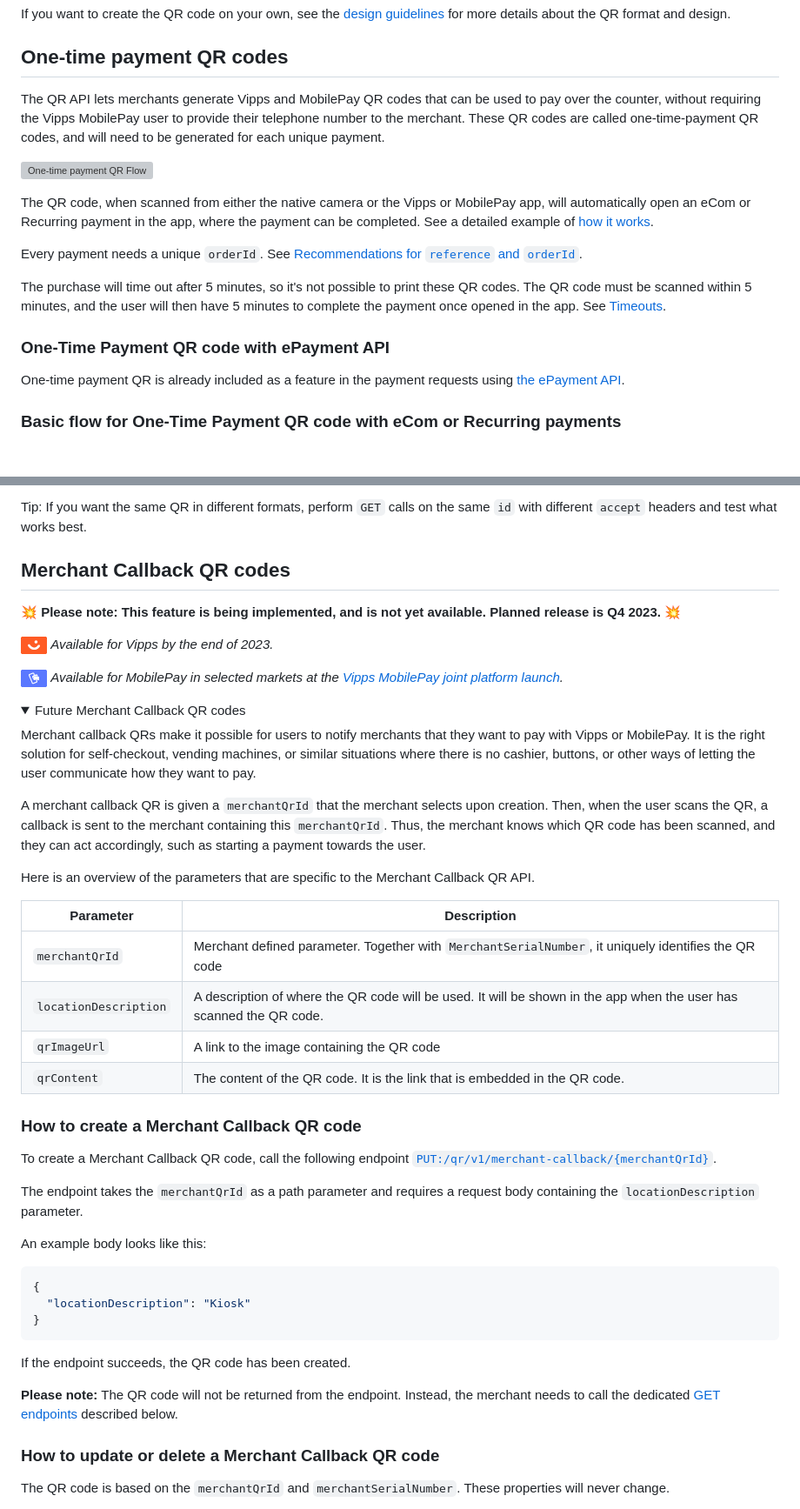
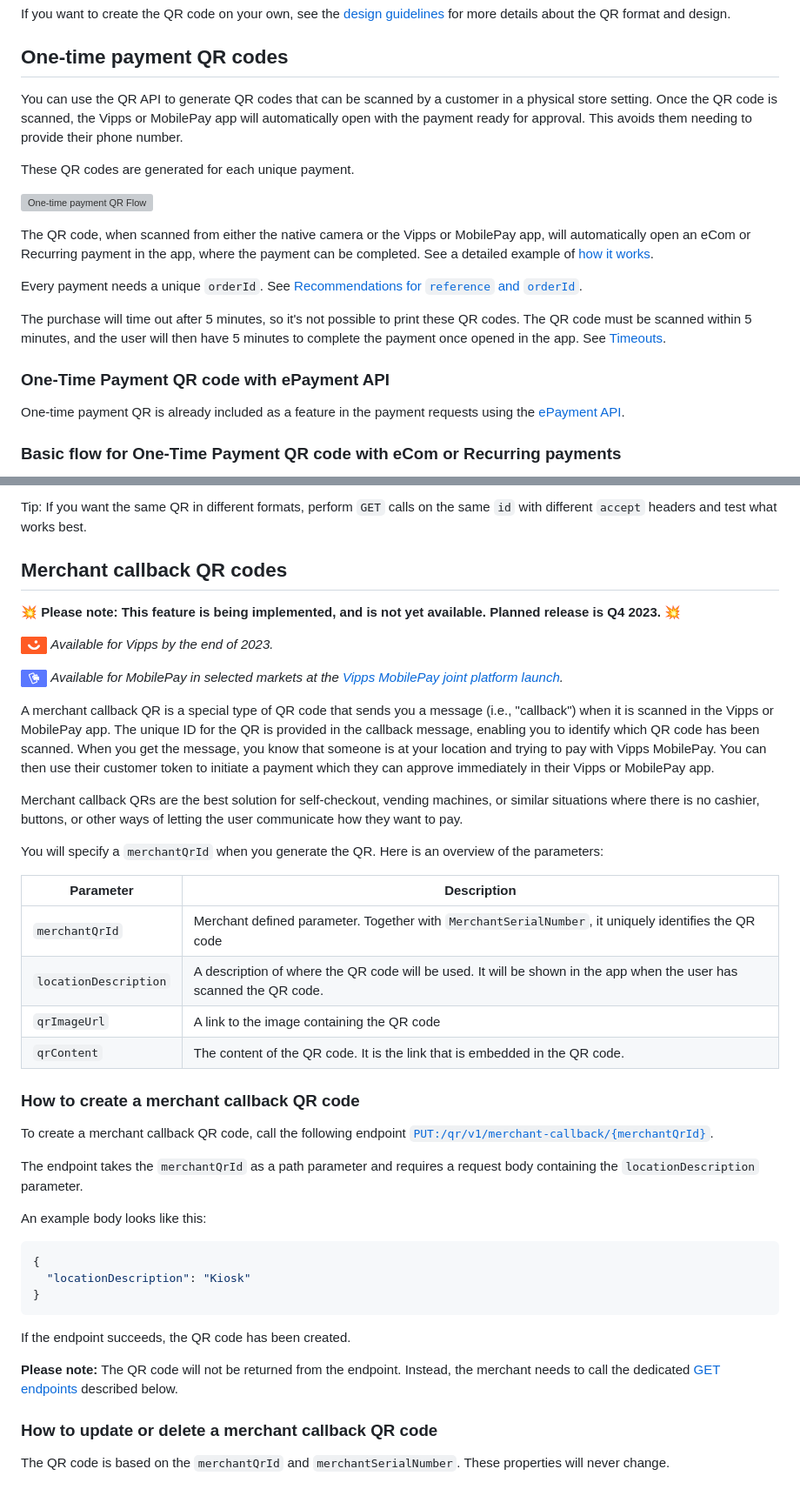
Before and after one commit to vippsas/vipps-qr-api, a Markdown page: qr-api-guide.md, 2 parts joined by grey strips. Shown at 87% size. Drawn GitHub-style; folded sections open; blank space fills up the shorter version; grey boxes are pictures that could not be loaded.

Commit message:
Working on the description a bit

```diff
--- a/qr-api-guide.md
+++ b/qr-api-guide.md
@@ -93,10 +93,12 @@ for more details about the QR format and design.
 
 ## One-time payment QR codes
 
-The QR API lets merchants generate Vipps and MobilePay QR codes that can be used to pay
-over the counter, without requiring the Vipps MobilePay user to provide their telephone
-number to the merchant. These QR codes are called one-time-payment QR codes, and will need
-to be generated for each unique payment.
+You can use the QR API to generate QR codes that can be scanned by a customer in a physical store setting.
+Once the QR code is scanned, the Vipps or MobilePay app will automatically open with the payment
+ready for approval.
+This avoids them needing to provide their phone number.
+
+These QR codes are generated for each unique payment.
 
 ![One-time payment QR Flow](images/one-time-payment-qr-flow.svg)
 
@@ -116,7 +118,7 @@ See
 
 ### One-Time Payment QR code with ePayment API
 
-One-time payment QR is already included as a feature in the payment requests using [the ePayment API](https://developer.vippsmobilepay.com/docs/APIs/epayment-api/features/qr-payments/).
+One-time payment QR is already included as a feature in the payment requests using the [ePayment API](https://developer.vippsmobilepay.com/docs/APIs/epayment-api/features/qr-payments/).
 
 ### Basic flow for One-Time Payment QR code with eCom or Recurring payments
 
@@ -309,7 +311,7 @@ In addition to the `DELETE`-endpoint, it is also possible to add a `ttl`-attribu
 
 Tip: If you want the same QR in different formats, perform `GET` calls on the same `id` with different `accept` headers and test what works best.
 
-## Merchant Callback QR codes
+## Merchant callback QR codes
 
 💥 **Please note: This feature is being implemented, and is not yet available. Planned release is Q4 2023.** 💥
 
@@ -317,15 +319,15 @@ Tip: If you want the same QR in different formats, perform `GET` calls on the sa
 
 ![MobilePay](./images/mp.png) *Available for MobilePay in selected markets at the [Vipps MobilePay joint platform launch](https://www.vippsmobilepay.com/about).*
 
-<details>
-<summary>Future Merchant Callback QR codes</summary>
-<div>
+A merchant callback QR is a special type of QR code that sends you a message (i.e., "callback") when it is scanned in the Vipps or MobilePay app.
+The unique ID for the QR is provided in the callback message, enabling you to identify which QR code has been scanned.
+When you get the message, you know that someone is at your location and trying to pay with Vipps MobilePay.
+You can then use their customer token to initiate a payment which they can approve immediately in their Vipps or MobilePay app.
 
-Merchant callback QRs make it possible for users to notify merchants that they want to pay with Vipps or MobilePay. It is the right solution for self-checkout, vending machines, or similar situations where there is no cashier, buttons, or other ways of letting the user communicate how they want to pay.
+Merchant callback QRs are the best solution for self-checkout, vending machines, or similar situations where there is no cashier, buttons, or other ways of letting the user communicate how they want to pay.
 
-A merchant callback QR is given a `merchantQrId` that the merchant selects upon creation. Then, when the user scans the QR, a callback is sent to the merchant containing this `merchantQrId`. Thus, the merchant knows which QR code has been scanned, and they can act accordingly, such as starting a payment towards the user.
-
-Here is an overview of the parameters that are specific to the Merchant Callback QR API.
+You will specify a `merchantQrId` when you generate the QR.
+Here is an overview of the parameters:
 
 | Parameter | Description |
 | ----------- | ----------- |
@@ -334,9 +336,9 @@ Here is an overview of the parameters that are specific to the Merchant Callback
 | `qrImageUrl` | A link to the image containing the QR code |
 | `qrContent` | The content of the QR code. It is the link that is embedded in the QR code. |
 
-### How to create a Merchant Callback QR code
+### How to create a merchant callback QR code
 
-To create a Merchant Callback QR code, call the following endpoint [`PUT:/qr/v1/merchant-callback/{merchantQrId}`](https://developer.vippsmobilepay.com/api/qr#tag/Merchant-callback-QR/operation/PutMerchantCallbackQr).
+To create a merchant callback QR code, call the following endpoint [`PUT:/qr/v1/merchant-callback/{merchantQrId}`](https://developer.vippsmobilepay.com/api/qr#tag/Merchant-callback-QR/operation/PutMerchantCallbackQr).
 
 The endpoint takes the `merchantQrId` as a path parameter and requires a request body containing the `locationDescription` parameter.
 
@@ -352,7 +354,7 @@ If the endpoint succeeds, the QR code has been created.
 
 **Please note:** The QR code will not be returned from the endpoint. Instead, the merchant needs to call the dedicated [GET endpoints](#fetching-the-merchant-qr-codes) described below.
 
-### How to update or delete a Merchant Callback QR code
+### How to update or delete a merchant callback QR code
 
 The QR code is based on the `merchantQrId` and `merchantSerialNumber`. These properties will never change.
 
```
Also changed, not shown: other parts of qr-api-guide.md (+0 -3 lines).
